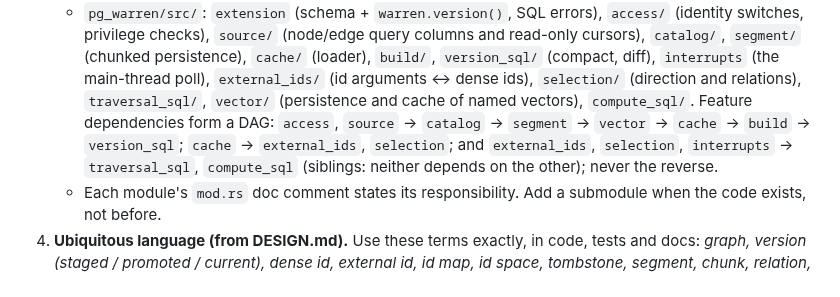
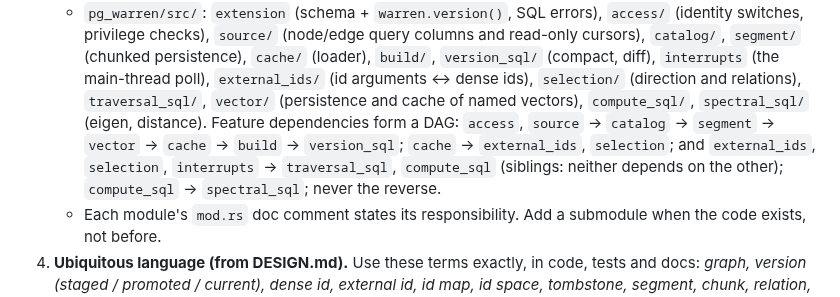
Before and after one commit to ExaDev/pg_warren, a Markdown page: CLAUDE.md, the part around the change. Drawn GitHub-style.

Commit message:
CLAUDE.md: add spectral_sql to the module list and DAG
Co-Authored-By: Claude Opus 5.5 <noreply@anthropic.com>
Claude-Session: https://claude.ai/code/session_012Rxfe2L3iVjSwSBPdUu1Ke

```diff
--- a/CLAUDE.md
+++ b/CLAUDE.md
@@ -40,12 +40,12 @@ before changing code. Commands, toolchain setup and environment gotchas are in
      `version_sql/` (compact, diff), `interrupts` (the main-thread poll),
      `external_ids/` (id arguments ↔ dense ids), `selection/` (direction and
      relations), `traversal_sql/`, `vector/` (persistence and cache of named
-     vectors), `compute_sql/`.
+     vectors), `compute_sql/`, `spectral_sql/` (eigen, distance).
      Feature dependencies form a DAG: `access`, `source` → `catalog` →
      `segment` → `vector` → `cache` → `build` → `version_sql`; `cache` →
      `external_ids`, `selection`; and `external_ids`, `selection`,
      `interrupts` → `traversal_sql`, `compute_sql` (siblings: neither depends
-     on the other); never the reverse.
+     on the other); `compute_sql` → `spectral_sql`; never the reverse.
    - Each module's `mod.rs` doc comment states its responsibility. Add a
      submodule when the code exists, not before.
 4. **Ubiquitous language (from DESIGN.md).** Use these terms exactly, in code,
```
